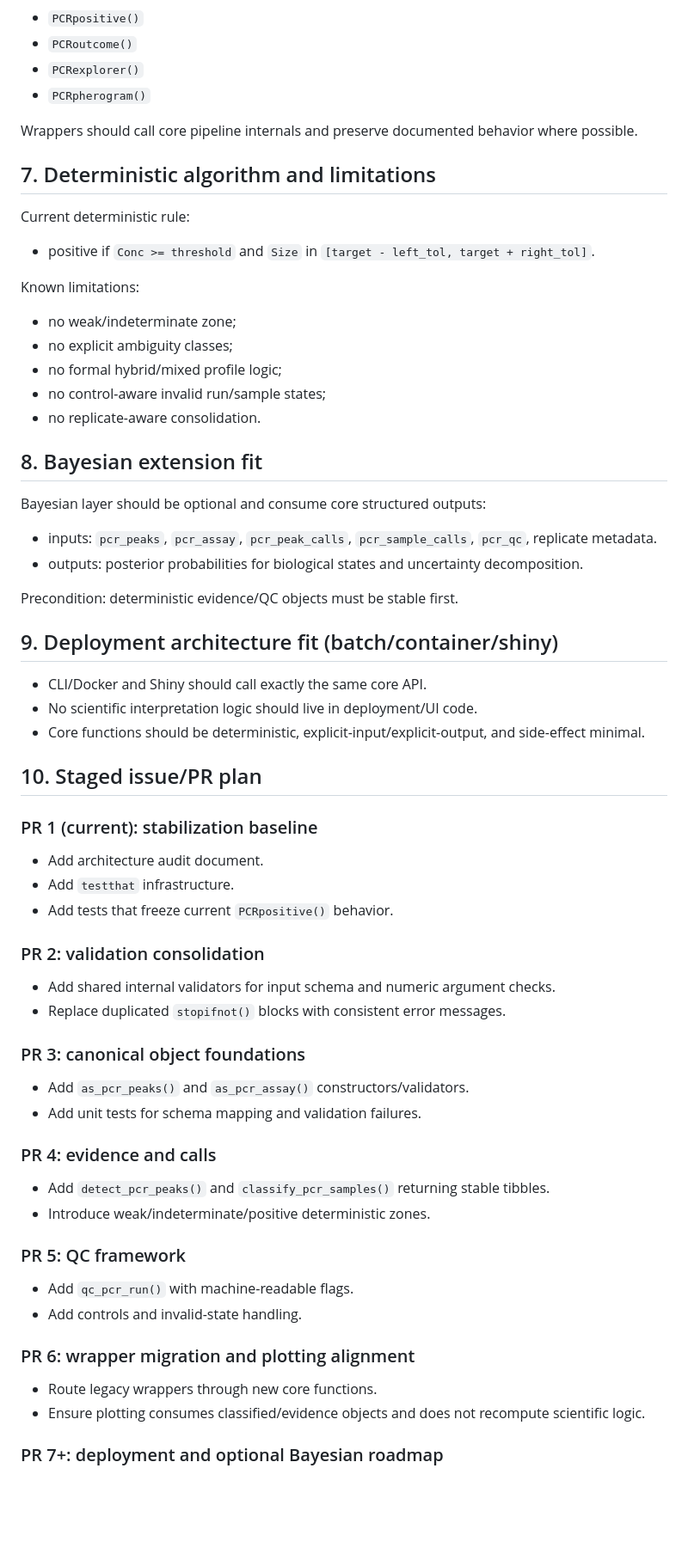
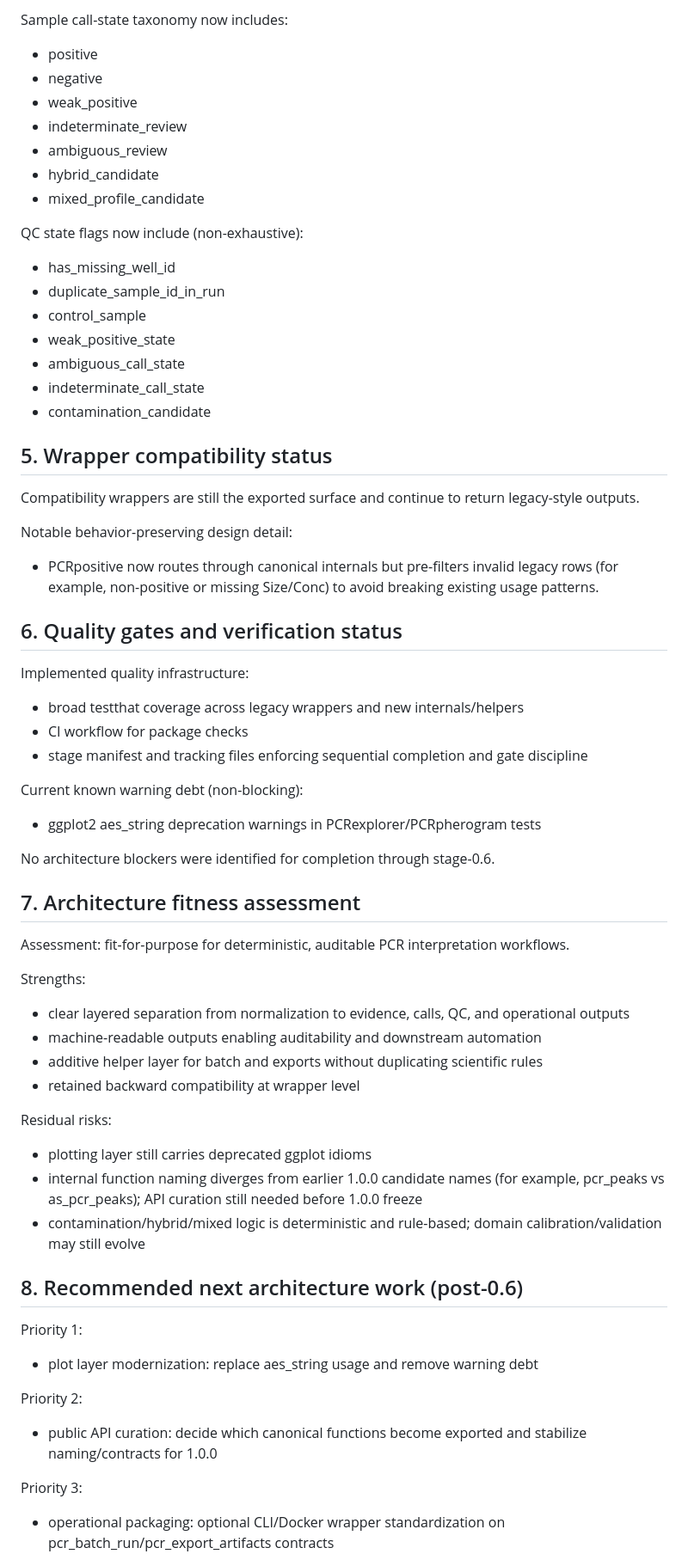
Before and after one commit to costantinicarlo/PCRprofilR, a Markdown page: docs/architecture-audit-2026-06-27.md, the part around one of its changes. Shown at 86% size. GitHub-like rendering; blank space fills up the shorter version.

```diff
--- a/docs/architecture-audit-2026-06-27.md
+++ b/docs/architecture-audit-2026-06-27.md
@@ -71,72 +63,74 @@ Compatibility wrappers retained:
 
-- `PCRpositive()`
-- `PCRoutcome()`
-- `PCRexplorer()`
-- `PCRpherogram()`
+Sample call-state taxonomy now includes:
 
-Wrappers should call core pipeline internals and preserve documented behavior where possible.
+- positive
+- negative
+- weak_positive
+- indeterminate_review
+- ambiguous_review
+- hybrid_candidate
+- mixed_profile_candidate
 
-## 7. Deterministic algorithm and limitations
+QC state flags now include (non-exhaustive):
 
-Current deterministic rule:
+- has_missing_well_id
+- duplicate_sample_id_in_run
+- control_sample
+- weak_positive_state
+- ambiguous_call_state
+- indeterminate_call_state
+- contamination_candidate
 
-- positive if `Conc >= threshold` and `Size` in `[target - left_tol, target + right_tol]`.
+## 5. Wrapper compatibility status
 
-Known limitations:
+Compatibility wrappers are still the exported surface and continue to return legacy-style outputs.
 
-- no weak/indeterminate zone;
-- no explicit ambiguity classes;
-- no formal hybrid/mixed profile logic;
-- no control-aware invalid run/sample states;
-- no replicate-aware consolidation.
+Notable behavior-preserving design detail:
 
-## 8. Bayesian extension fit
+- PCRpositive now routes through canonical internals but pre-filters invalid legacy rows (for example, non-positive or missing Size/Conc) to avoid breaking existing usage patterns.
 
-Bayesian layer should be optional and consume core structured outputs:
+## 6. Quality gates and verification status
 
-- inputs: `pcr_peaks`, `pcr_assay`, `pcr_peak_calls`, `pcr_sample_calls`, `pcr_qc`, replicate metadata.
-- outputs: posterior probabilities for biological states and uncertainty decomposition.
+Implemented quality infrastructure:
 
-Precondition: deterministic evidence/QC objects must be stable first.
+- broad testthat coverage across legacy wrappers and new internals/helpers
+- CI workflow for package checks
+- stage manifest and tracking files enforcing sequential completion and gate discipline
 
-## 9. Deployment architecture fit (batch/container/shiny)
+Current known warning debt (non-blocking):
 
-- CLI/Docker and Shiny should call exactly the same core API.
-- No scientific interpretation logic should live in deployment/UI code.
-- Core functions should be deterministic, explicit-input/explicit-output, and side-effect minimal.
+- ggplot2 aes_string deprecation warnings in PCRexplorer/PCRpherogram tests
 
-## 10. Staged issue/PR plan
+No architecture blockers were identified for completion through stage-0.6.
 
-### PR 1 (current): stabilization baseline
+## 7. Architecture fitness assessment
 
-- Add architecture audit document.
-- Add `testthat` infrastructure.
-- Add tests that freeze current `PCRpositive()` behavior.
+Assessment: fit-for-purpose for deterministic, auditable PCR interpretation workflows.
 
-### PR 2: validation consolidation
+Strengths:
 
-- Add shared internal validators for input schema and numeric argument checks.
-- Replace duplicated `stopifnot()` blocks with consistent error messages.
+- clear layered separation from normalization to evidence, calls, QC, and operational outputs
+- machine-readable outputs enabling auditability and downstream automation
+- additive helper layer for batch and exports without duplicating scientific rules
+- retained backward compatibility at wrapper level
 
-### PR 3: canonical object foundations
+Residual risks:
 
-- Add `as_pcr_peaks()` and `as_pcr_assay()` constructors/validators.
-- Add unit tests for schema mapping and validation failures.
+- plotting layer still carries deprecated ggplot idioms
+- internal function naming diverges from earlier 1.0.0 candidate names (for example, pcr_peaks vs as_pcr_peaks); API curation still needed before 1.0.0 freeze
+- contamination/hybrid/mixed logic is deterministic and rule-based; domain calibration/validation may still evolve
 
-### PR 4: evidence and calls
+## 8. Recommended next architecture work (post-0.6)
 
-- Add `detect_pcr_peaks()` and `classify_pcr_samples()` returning stable tibbles.
-- Introduce weak/indeterminate/positive deterministic zones.
+Priority 1:
 
-### PR 5: QC framework
+- plot layer modernization: replace aes_string usage and remove warning debt
 
-- Add `qc_pcr_run()` with machine-readable flags.
-- Add controls and invalid-state handling.
+Priority 2:
 
-### PR 6: wrapper migration and plotting alignment
+- public API curation: decide which canonical functions become exported and stabilize naming/contracts for 1.0.0
 
-- Route legacy wrappers through new core functions.
-- Ensure plotting consumes classified/evidence objects and does not recompute scientific logic.
+Priority 3:
 
-### PR 7+: deployment and optional Bayesian roadmap
+- operational packaging: optional CLI/Docker wrapper standardization on pcr_batch_run/pcr_export_artifacts contracts
 
```
Also changed, not shown: other parts of docs/architecture-audit-2026-06-27.md (+53 -56 lines).
